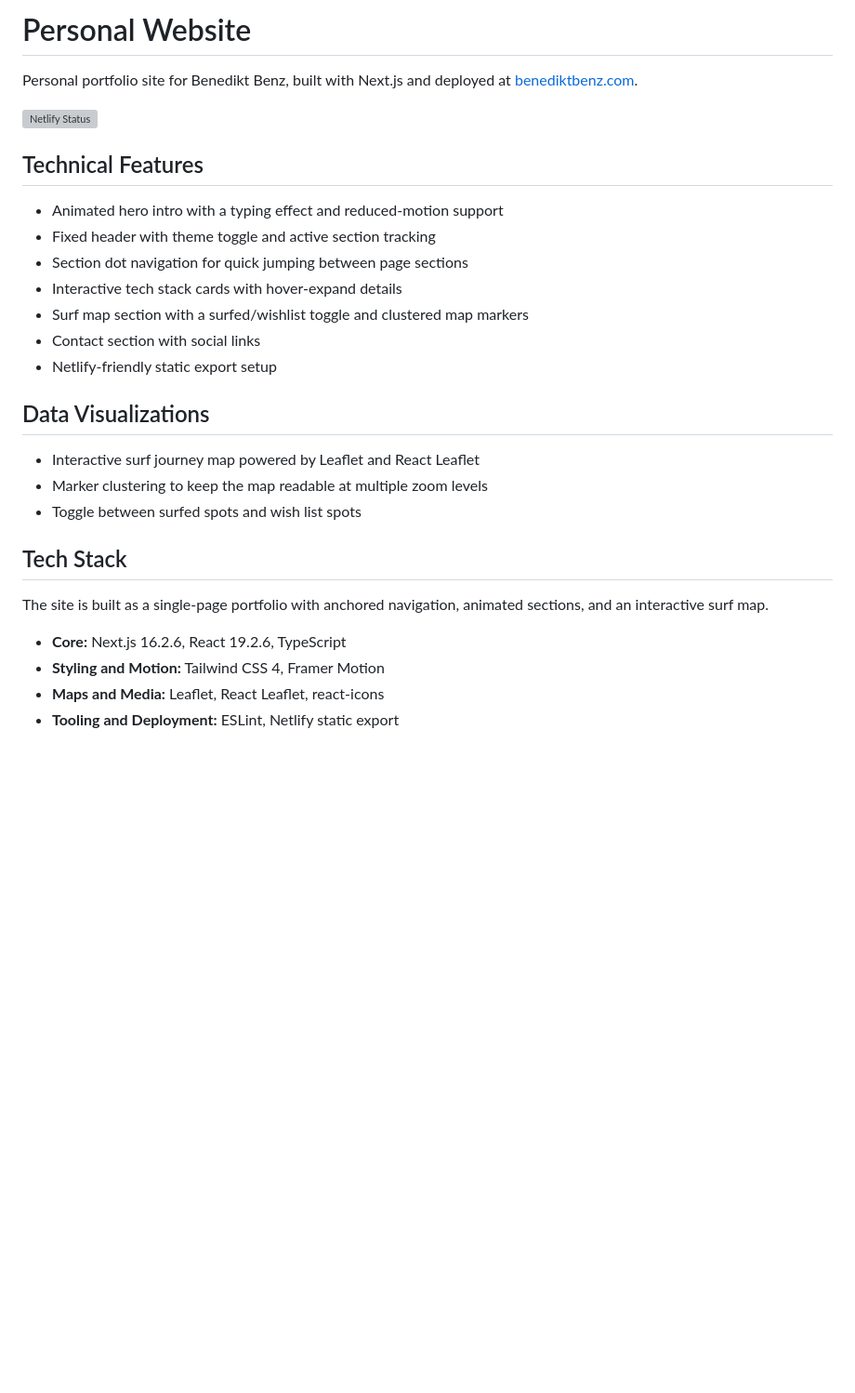
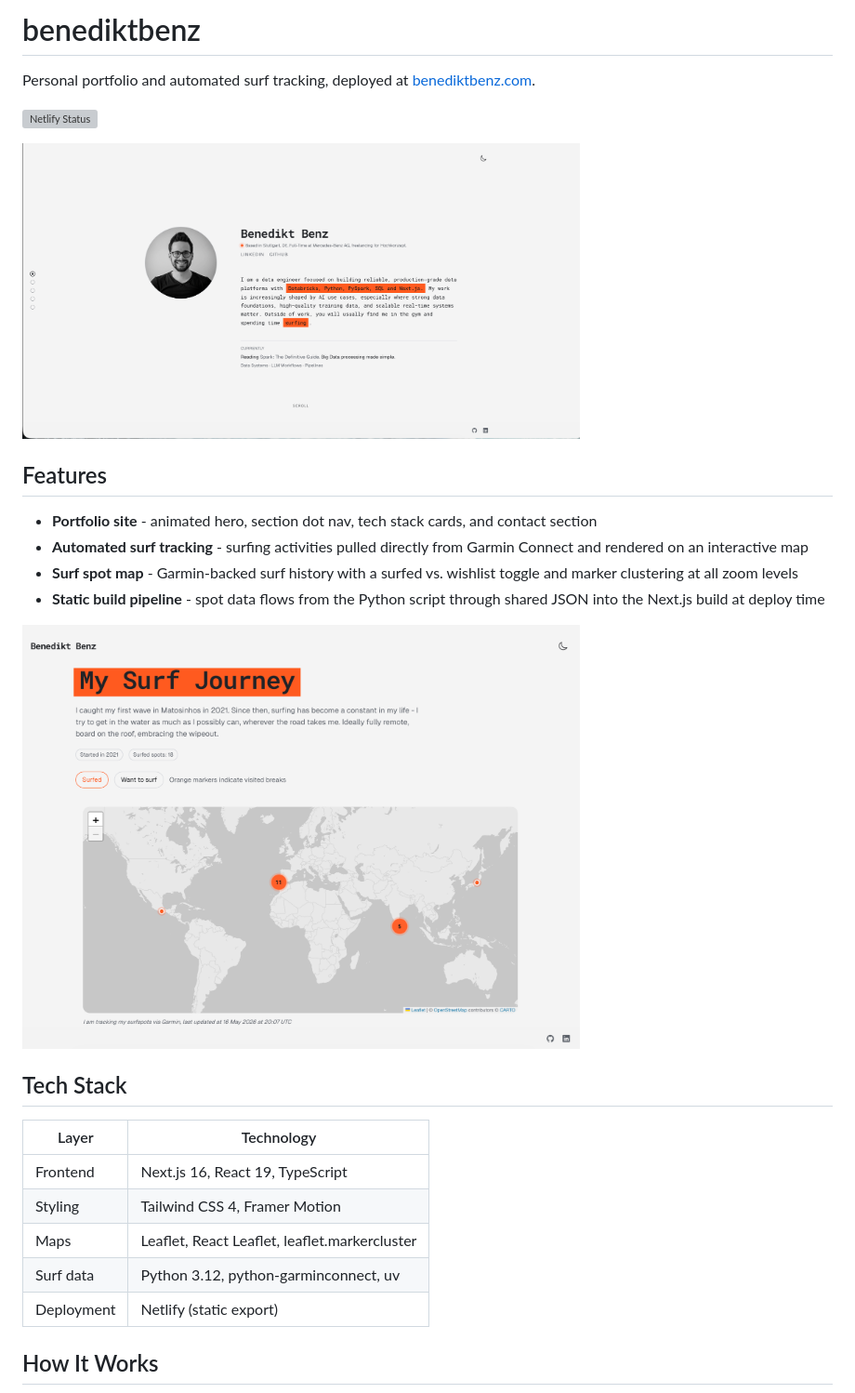
Before and after one commit to itsBen/benediktbenz, a Markdown page: README.md, the part around the change printed below. Shown: that part at 93% size. Drawn GitHub-style; pictures changed too: assets/screenshot-surfmap.png (added), assets/screenshot.png (added); blank space fills up the shorter version; grey boxes are pictures that could not be loaded.

```diff
--- a/README.md
+++ b/README.md
@@ -1,31 +1,29 @@
-# Personal Website
+# benediktbenz
 
-Personal portfolio site for Benedikt Benz, built with Next.js and deployed at [benediktbenz.com](https://benediktbenz.com).
+Personal portfolio and automated surf tracking, deployed at [benediktbenz.com](https://benediktbenz.com).
 
 [![Netlify Status](https://api.netlify.com/api/v1/badges/862d888c-18dc-4ef9-9edd-cec05556a3a7/deploy-status)](https://app.netlify.com/projects/benediktbenz/deploys)
 
-## Technical Features
+<img src="./assets/screenshot.png" width="600" style="border-radius: 8px;" />
 
-- Animated hero intro with a typing effect and reduced-motion support
-- Fixed header with theme toggle and active section tracking
-- Section dot navigation for quick jumping between page sections
-- Interactive tech stack cards with hover-expand details
-- Surf map section with a surfed/wishlist toggle and clustered map markers
-- Contact section with social links
-- Netlify-friendly static export setup
+## Features
 
-## Data Visualizations
+- **Portfolio site** - animated hero, section dot nav, tech stack cards, and contact section
+- **Automated surf tracking** - surfing activities pulled directly from Garmin Connect and rendered on an interactive map
+- **Surf spot map** - Garmin-backed surf history with a surfed vs. wishlist toggle and marker clustering at all zoom levels
+- **Static build pipeline** - spot data flows from the Python script through shared JSON into the Next.js build at deploy time
 
-- Interactive surf journey map powered by Leaflet and React Leaflet
-- Marker clustering to keep the map readable at multiple zoom levels
-- Toggle between surfed spots and wish list spots
+<img src="./assets/screenshot-surfmap.png" width="600" style="border-radius: 8px;" />
 
 ## Tech Stack
 
-The site is built as a single-page portfolio with anchored navigation, animated sections, and an interactive surf map.
+| Layer      | Technology                                    |
+| ---------- | --------------------------------------------- |
+| Frontend   | Next.js 16, React 19, TypeScript              |
+| Styling    | Tailwind CSS 4, Framer Motion                 |
+| Maps       | Leaflet, React Leaflet, leaflet.markercluster |
+| Surf data  | Python 3.12, python-garminconnect, uv         |
+| Deployment | Netlify (static export)                       |
 
-- **Core:** Next.js 16.2.6, React 19.2.6, TypeScript
-- **Styling and Motion:** Tailwind CSS 4, Framer Motion
-- **Maps and Media:** Leaflet, React Leaflet, react-icons
-- **Tooling and Deployment:** ESLint, Netlify static export
+## How It Works
 
```
Also changed, not shown: other parts of README.md (+36 -9 lines), apps/surf-api/README.md (+57 -18 lines), apps/website/README.md (added, +47 -0 lines).
